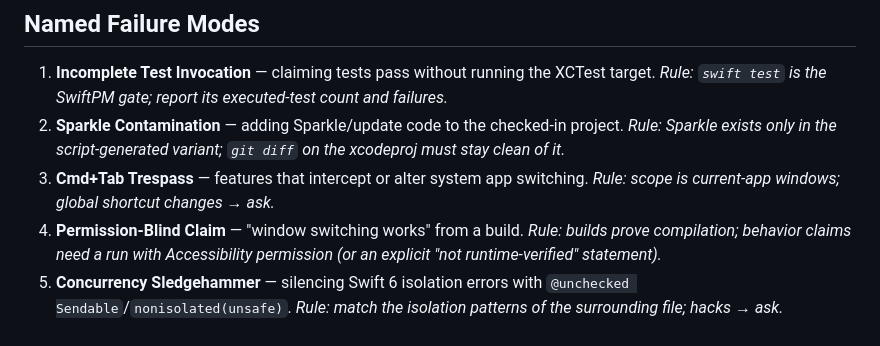
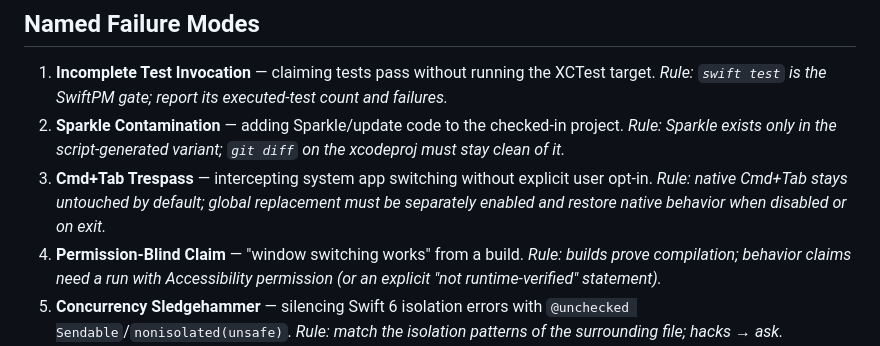
Before and after one commit to sonim1/switchtab, a Markdown page: CLAUDE.md, the part around the change. GitHub-like rendering.

Commit message:
docs: align Cmd-Tab operating guidance

```diff
--- a/CLAUDE.md
+++ b/CLAUDE.md
@@ -41,7 +41,7 @@ Added (follow these too):
 
 1. **Incomplete Test Invocation** — claiming tests pass without running the XCTest target. *Rule: `swift test` is the SwiftPM gate; report its executed-test count and failures.*
 2. **Sparkle Contamination** — adding Sparkle/update code to the checked-in project. *Rule: Sparkle exists only in the script-generated variant; `git diff` on the xcodeproj must stay clean of it.*
-3. **Cmd+Tab Trespass** — features that intercept or alter system app switching. *Rule: scope is current-app windows; global shortcut changes → ask.*
+3. **Cmd+Tab Trespass** — intercepting system app switching without explicit user opt-in. *Rule: native Cmd+Tab stays untouched by default; global replacement must be separately enabled and restore native behavior when disabled or on exit.*
 4. **Permission-Blind Claim** — "window switching works" from a build. *Rule: builds prove compilation; behavior claims need a run with Accessibility permission (or an explicit "not runtime-verified" statement).*
 5. **Concurrency Sledgehammer** — silencing Swift 6 isolation errors with `@unchecked Sendable`/`nonisolated(unsafe)`. *Rule: match the isolation patterns of the surrounding file; hacks → ask.*
 6. **Resource Exclusion Break** — adding files under `SwitchTab/Resources` that SwiftPM then tries to compile. *Rule: Package.swift excludes specific Resources entries; new resource files need matching excludes.*
```
